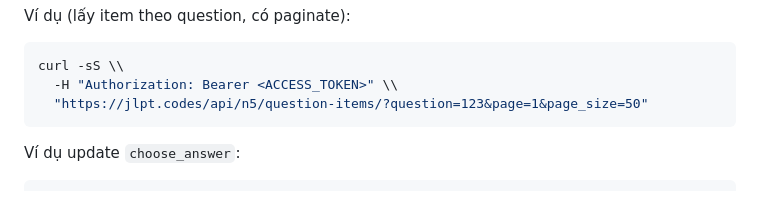
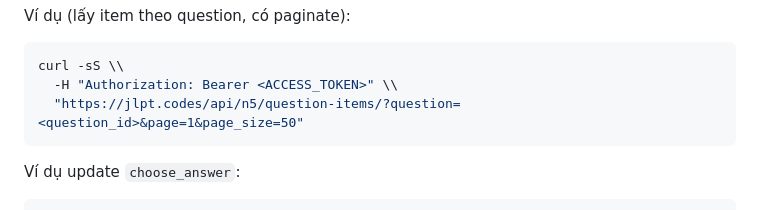
Before and after one commit to dabi61/jlpt-start-be, a Markdown page: docs/api/n5.md, the part around one of its changes. Rendered like a GitHub page.

````diff
--- a/docs/api/n5.md
+++ b/docs/api/n5.md
@@ -277,7 +277,7 @@ Ví dụ (lấy item theo question, có paginate):
 ```bash
 curl -sS \\
   -H "Authorization: Bearer <ACCESS_TOKEN>" \\
-  "https://jlpt.codes/api/n5/question-items/?question=123&page=1&page_size=50"
+  "https://jlpt.codes/api/n5/question-items/?question=<question_id>&page=1&page_size=50"
 ```
 
 Ví dụ update `choose_answer`:
````
Also changed, not shown: other parts of docs/api/n5.md (+3 -3 lines).
